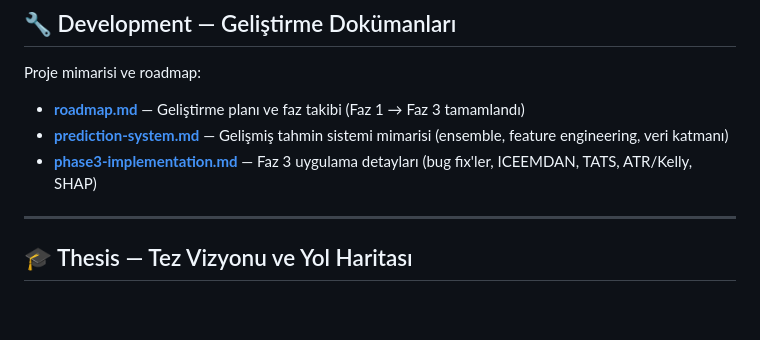
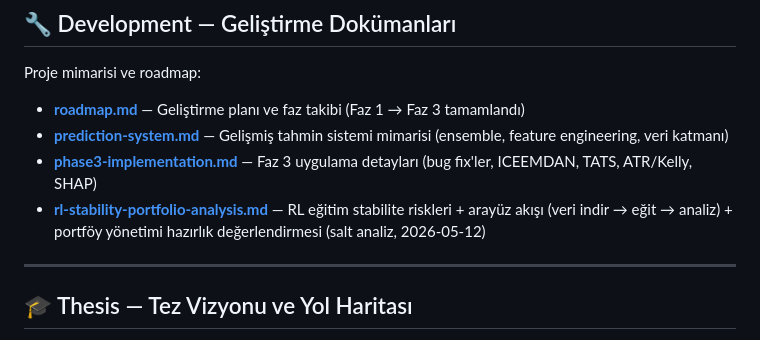
Before and after one commit to softdevcan/RL-Trading-Project, a Markdown page: docs/README.md, the part around the change. Drawn GitHub-style; blank space fills up the shorter version.

Commit message:
Add RL stability portfolio analysis documentation to README

```diff
--- a/docs/README.md
+++ b/docs/README.md
@@ -33,6 +33,7 @@ Proje mimarisi ve roadmap:
 - [**roadmap.md**](development/roadmap.md) — Geliştirme planı ve faz takibi (Faz 1 → Faz 3 tamamlandı)
 - [**prediction-system.md**](development/prediction-system.md) — Gelişmiş tahmin sistemi mimarisi (ensemble, feature engineering, veri katmanı)
 - [**phase3-implementation.md**](development/phase3-implementation.md) — Faz 3 uygulama detayları (bug fix'ler, ICEEMDAN, TATS, ATR/Kelly, SHAP)
+- [**rl-stability-portfolio-analysis.md**](development/rl-stability-portfolio-analysis.md) — RL eğitim stabilite riskleri + arayüz akışı (veri indir → eğit → analiz) + portföy yönetimi hazırlık değerlendirmesi (salt analiz, 2026-05-12)
 
 ---
 
```
Also changed, not shown: docs/development/rl-stability-portfolio-analysis.md (added, +137 -0 lines).
